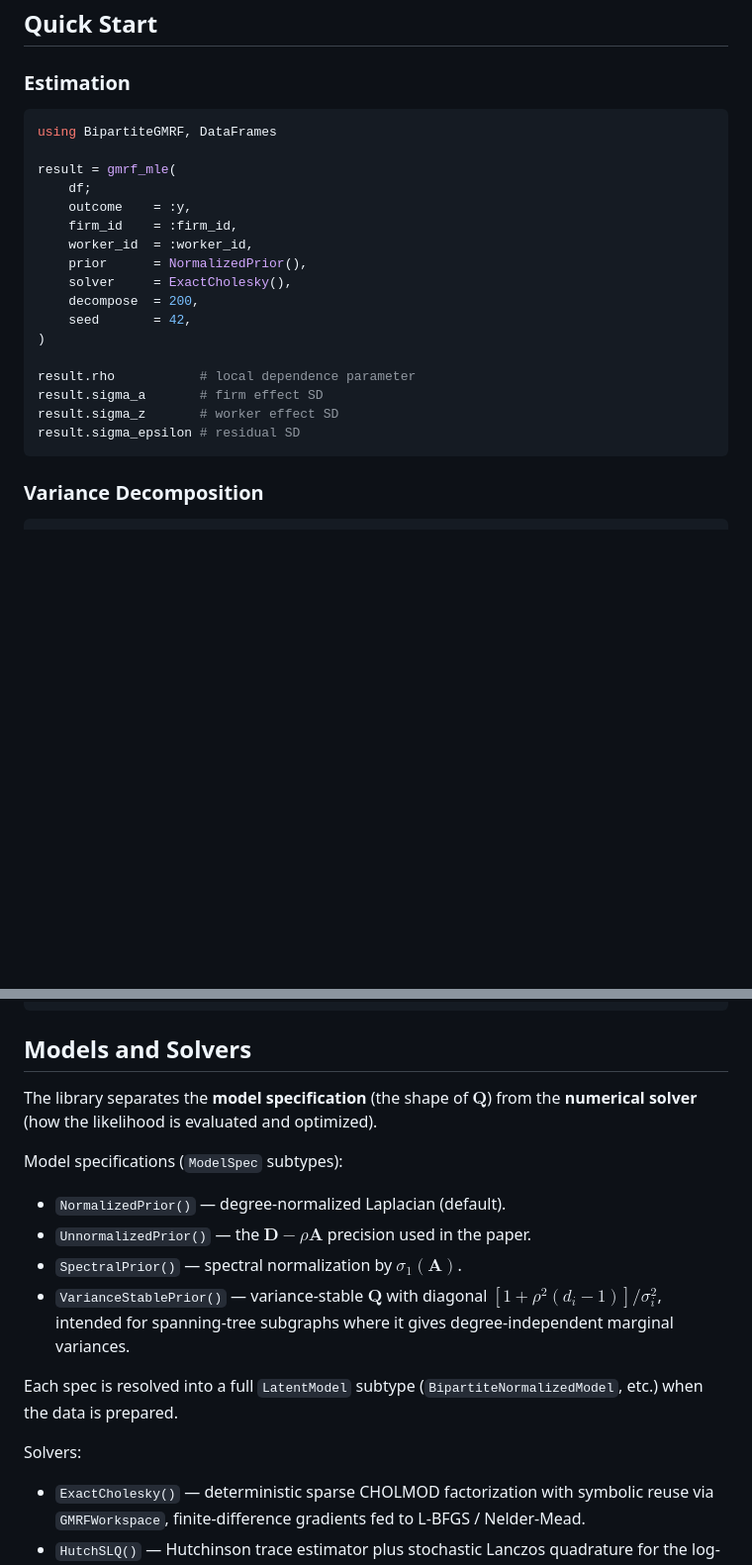
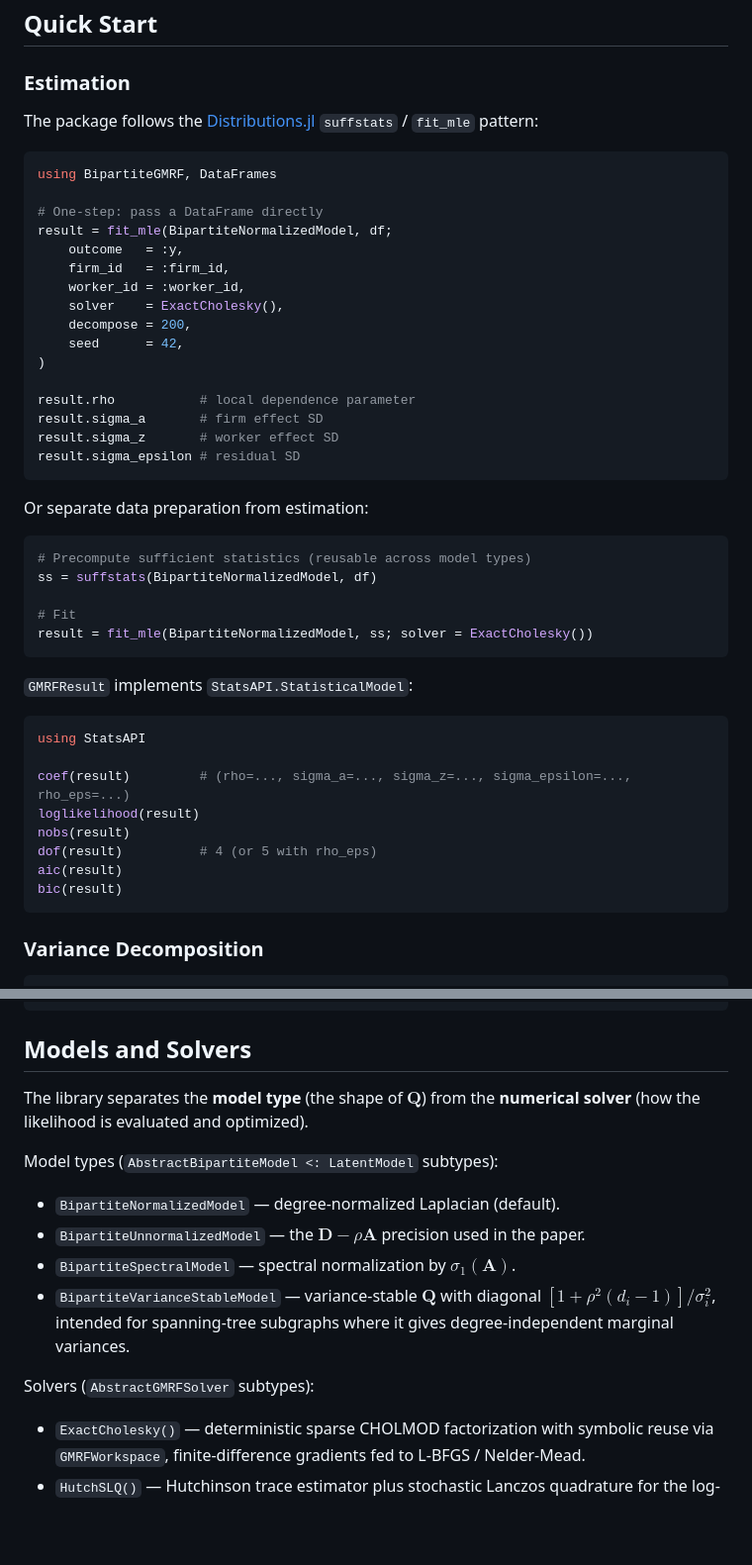
Before and after one commit to ulrichwohak/BipartiteGMRF.jl, a Markdown page: README.md, 2 parts joined by grey strips. Shown at 99% size. Rendered like a GitHub page; blank space fills up the shorter version.

Commit message:
docs: update README for fit_mle/suffstats API
- Replaced gmrf_mle examples with fit_mle(ModelType, data; ...)
- Documented two-step suffstats workflow
- Added StatsAPI.StatisticalModel methods (coef, dof, aic, bic)
- Updated model types section (no more ModelSpec/Prior)
- Updated repository layout

Designed by Miklós Koren. Built by Claude Opus 4.6.

````diff
--- a/README.md
+++ b/README.md
@@ -116,24 +116,49 @@ or `estimates.txt` files &mdash; pass it a `DataFrame`, receive typed results.
 
 ### Estimation
 
+The package follows the [Distributions.jl](https://juliastats.org/Distributions.jl/stable/fit/)
+`suffstats` / `fit_mle` pattern:
+
 ```julia
 using BipartiteGMRF, DataFrames
 
-result = gmrf_mle(
-    df;
-    outcome    = :y,
-    firm_id    = :firm_id,
-    worker_id  = :worker_id,
-    prior      = NormalizedPrior(),
-    solver     = ExactCholesky(),
-    decompose  = 200,
-    seed       = 42,
+# One-step: pass a DataFrame directly
+result = fit_mle(BipartiteNormalizedModel, df;
+    outcome   = :y,
+    firm_id   = :firm_id,
+    worker_id = :worker_id,
+    solver    = ExactCholesky(),
+    decompose = 200,
+    seed      = 42,
 )
 
 result.rho           # local dependence parameter
 result.sigma_a       # firm effect SD
 result.sigma_z       # worker effect SD
 result.sigma_epsilon # residual SD
+```
+
+Or separate data preparation from estimation:
+
+```julia
+# Precompute sufficient statistics (reusable across model types)
+ss = suffstats(BipartiteNormalizedModel, df)
+
+# Fit
+result = fit_mle(BipartiteNormalizedModel, ss; solver = ExactCholesky())
+```
+
+`GMRFResult` implements `StatsAPI.StatisticalModel`:
+
+```julia
+using StatsAPI
+
+coef(result)         # (rho=..., sigma_a=..., sigma_z=..., sigma_epsilon=..., rho_eps=...)
+loglikelihood(result)
+nobs(result)
+dof(result)          # 4 (or 5 with rho_eps)
+aic(result)
+bic(result)
 ```
 
 ### Variance Decomposition
@@ -184,24 +209,22 @@ l = logpdf(gmrf, x)    # log-density
 
 ## Models and Solvers
 
-The library separates the **model specification** (the shape of
-$\mathbf{Q}$) from the **numerical solver** (how the likelihood is evaluated
-and optimized).
+The library separates the **model type** (the shape of $\mathbf{Q}$) from
+the **numerical solver** (how the likelihood is evaluated and optimized).
 
-Model specifications (`ModelSpec` subtypes):
+Model types (`AbstractBipartiteModel <: LatentModel` subtypes):
 
-- `NormalizedPrior()` &mdash; degree-normalized Laplacian (default).
-- `UnnormalizedPrior()` &mdash; the $\mathbf{D} - \rho\mathbf{A}$ precision
-  used in the paper.
-- `SpectralPrior()` &mdash; spectral normalization by $\sigma_1(\mathbf{A})$.
-- `VarianceStablePrior()` &mdash; variance-stable $\mathbf{Q}$ with diagonal
-  $[1 + \rho^2 (d_i - 1)] / \sigma_i^2$, intended for spanning-tree
-  subgraphs where it gives degree-independent marginal variances.
+- `BipartiteNormalizedModel` &mdash; degree-normalized Laplacian (default).
+- `BipartiteUnnormalizedModel` &mdash; the $\mathbf{D} - \rho\mathbf{A}$
+  precision used in the paper.
+- `BipartiteSpectralModel` &mdash; spectral normalization by
+  $\sigma_1(\mathbf{A})$.
+- `BipartiteVarianceStableModel` &mdash; variance-stable $\mathbf{Q}$ with
+  diagonal $[1 + \rho^2 (d_i - 1)] / \sigma_i^2$, intended for
+  spanning-tree subgraphs where it gives degree-independent marginal
+  variances.
 
-Each spec is resolved into a full `LatentModel` subtype
-(`BipartiteNormalizedModel`, etc.) when the data is prepared.
-
-Solvers:
+Solvers (`AbstractGMRFSolver` subtypes):
 
 - `ExactCholesky()` &mdash; deterministic sparse CHOLMOD factorization with
   symbolic reuse via `GMRFWorkspace`, finite-difference gradients fed to
````
Also changed, not shown: other parts of README.md (+5 -3 lines).
